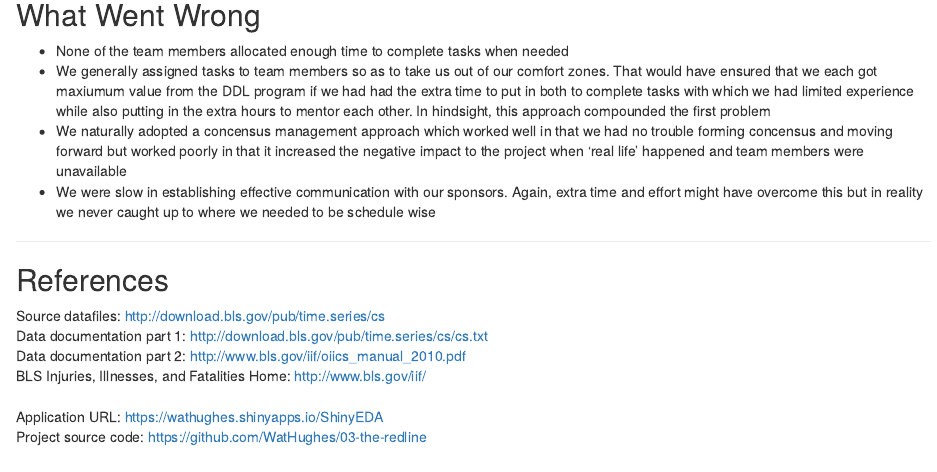
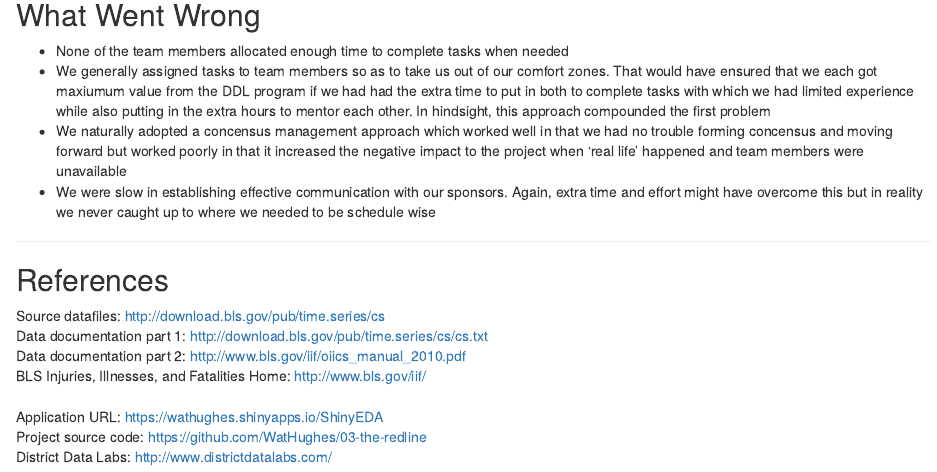
Before and after one commit to DistrictDataLabs/03-the-redline, an R Markdown document (DDL3Pitchfest/index.Rmd): the page in a window 1100 px wide, from 1610 px down. Rendered offline with R 4.5, knitr and Pandoc, with nearby package versions.

Commit message:
added DDL link

```diff
--- a/DDL3Pitchfest/index.Rmd
+++ b/DDL3Pitchfest/index.Rmd
@@ -153,3 +153,5 @@ BLS Injuries, Illnesses, and Fatalities Home: http://www.bls.gov/iif/
 Application URL: https://wathughes.shinyapps.io/ShinyEDA
 <br>
 Project source code: https://github.com/WatHughes/03-the-redline
+<br>
+District Data Labs: http://www.districtdatalabs.com/
```
Also changed, not shown: DDL3Pitchfest/index.html.
